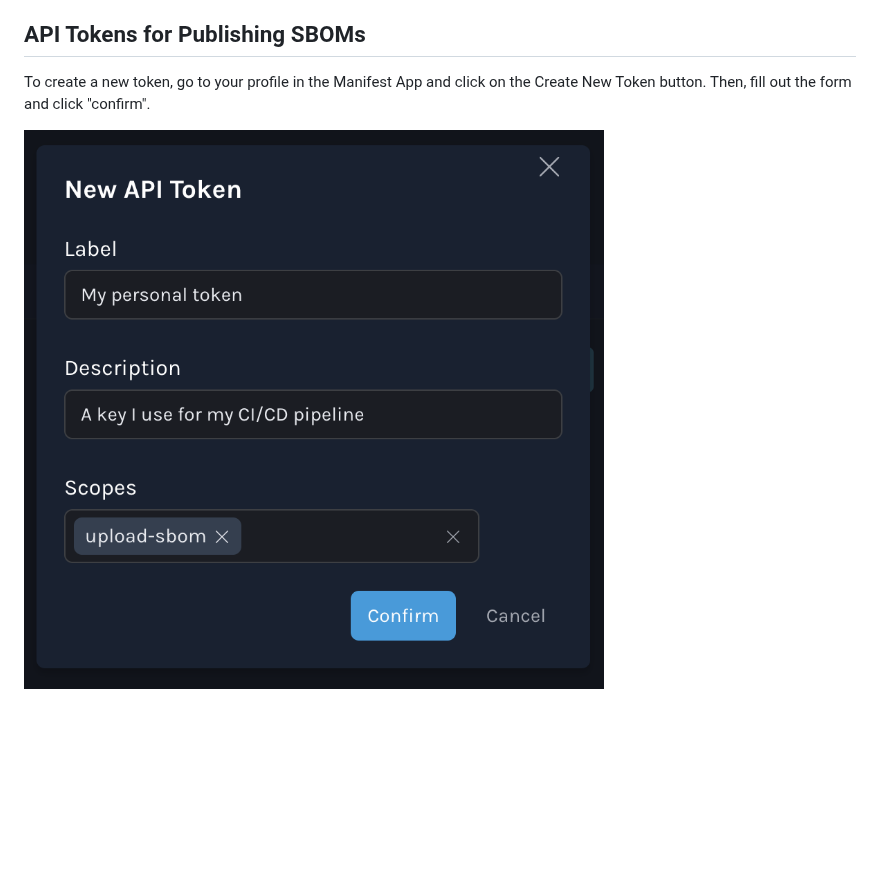
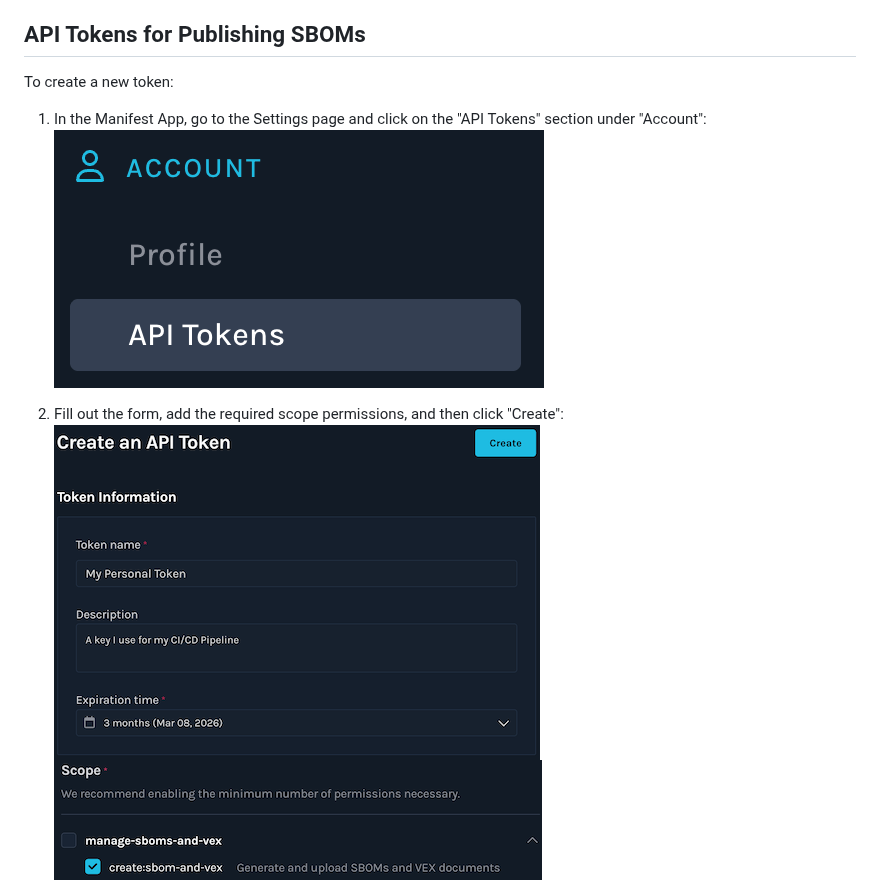
Before and after one commit to manifest-cyber/cli, a Markdown page: README.md, the part around one of its changes. Rendered like a GitHub page; pictures changed too: img0.png (added), img1.png, img2.png (added); blank space fills up the shorter version.

Commit message:
docs: update api token creation screenshots

```diff
--- a/README.md
+++ b/README.md
@@ -300,7 +300,11 @@ Supported generators:
 
 ## API Tokens for Publishing SBOMs
 
-To create a new token, go to your profile in the Manifest App and click on the Create New Token button. Then, fill out the form and click "confirm".
+To create a new token:
+1. In the Manifest App, go to the Settings page and click on the "API Tokens" section under "Account":
+    ![API Tokens](/img0.png)
 
-![Create a new token in the Manifest app](/img1.png)
+2. Fill out the form, add the required scope permissions, and then click "Create":
+    ![Create a new token in the Manifest app](/img1.png)
+    ![Add required scope permissions](/img2.png)
 
```
Also changed, not shown: other parts of README.md (+2 -3 lines), img3.png (added).
